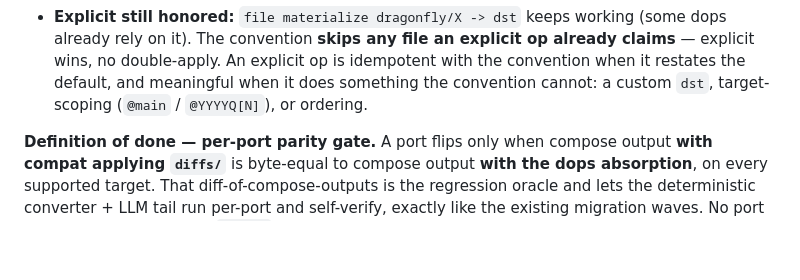
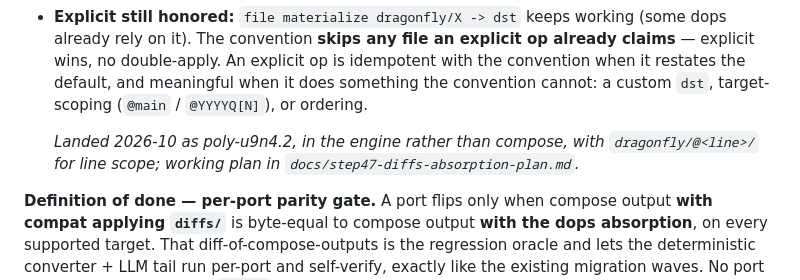
Before and after one commit to DragonFlyBSD/polytropos, a Markdown page: docs/agentic-architecture-backlog.md, the part around the change. Drawn GitHub-style; blank space fills up the shorter version.

```diff
--- a/docs/agentic-architecture-backlog.md
+++ b/docs/agentic-architecture-backlog.md
@@ -2067,6 +2067,10 @@ op has no structure to target. That residue (~12 files) keeps a real
   convention cannot: a custom `dst`, target-scoping
   (`@main` / `@YYYYQ[N]`), or ordering.
 
+  *Landed 2026-10 as poly-u9n4.2, in the engine rather than compose, with
+  `dragonfly/@<line>/` for line scope; working plan in
+  `docs/step47-diffs-absorption-plan.md`.*
+
 **Definition of done — per-port parity gate.** A port flips only when
 compose output **with compat applying `diffs/`** is byte-equal to
 compose output **with the dops absorption**, on every supported target.
```
Also changed, not shown: docs/step47-diffs-absorption-plan.md (added, +158 -0 lines).
